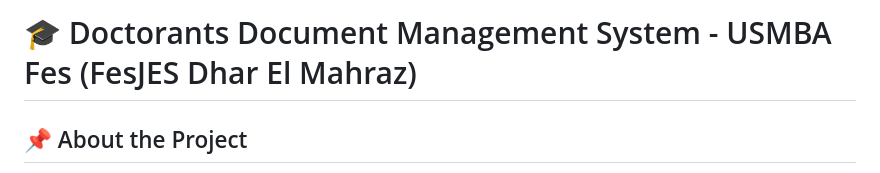
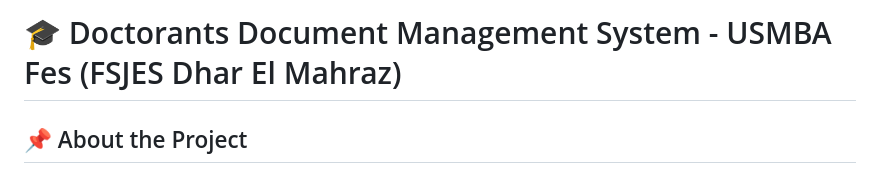
Before and after one commit to chaoui-mostafa/FSJES-USMBA, a Markdown page: README.md, the part around the change. GitHub-like rendering.

```diff
--- a/README.md
+++ b/README.md
@@ -1,4 +1,4 @@
-# 🎓 Doctorants Document Management System - USMBA Fes (FesJES Dhar El Mahraz)
+# 🎓 Doctorants Document Management System - USMBA Fes (FSJES Dhar El Mahraz)
 
 ## 📌 About the Project
 هذا المشروع هو تطبيق ويب لتسيير وإدارة وثائق طلبة الدكتوراه في **كلية العلوم القانونية والاقتصادية والاجتماعية – ظهر المهراز – جامعة سيدي محمد بن عبد الله بفاس**.
```
